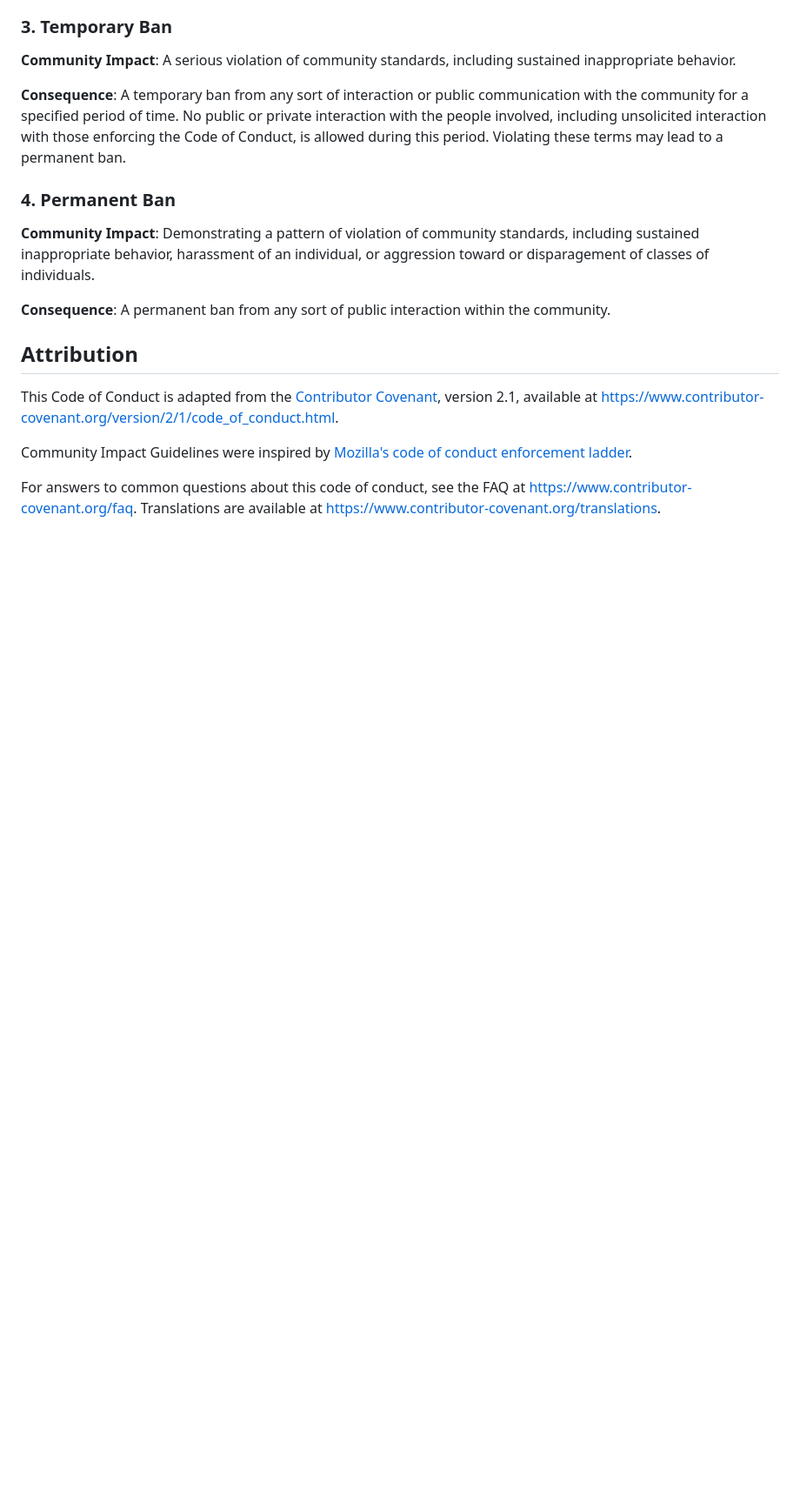
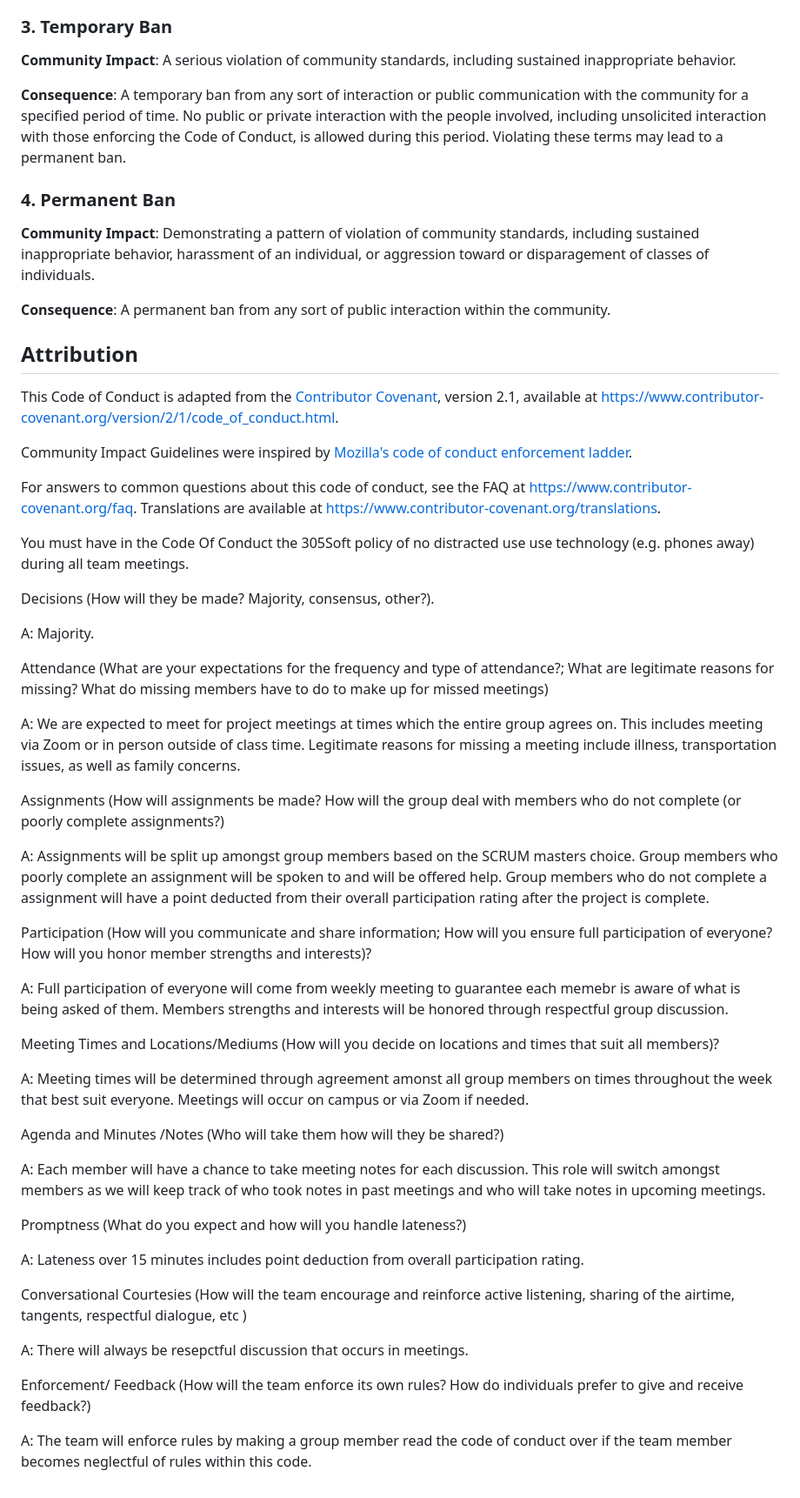
Before and after one commit to sydols/smartfuel, a Markdown page: docs/CONDUCT.md, the part around the change. Shown at 87% size. Rendered like a GitHub page; blank space fills up the shorter version.

Commit message:
Expand Code of Conduct with team meeting guidelines
Added detailed guidelines for team conduct, including meeting expectations, participation, and enforcement of rules.

```diff
--- a/docs/CONDUCT.md
+++ b/docs/CONDUCT.md
@@ -82,3 +82,41 @@ For answers to common questions about this code of conduct, see the FAQ at [http
 [Mozilla CoC]: https://github.com/mozilla/diversity
 [FAQ]: https://www.contributor-covenant.org/faq
 [translations]: https://www.contributor-covenant.org/translations
+
+You must have in the Code Of Conduct the 305Soft policy of no distracted use use technology (e.g. phones away) during all team meetings.
+
+Decisions (How will they be made? Majority, consensus, other?).
+
+A: Majority.
+
+Attendance (What are your expectations for the frequency and type of attendance?; What are legitimate reasons for missing? What do missing members have to do to make up for missed meetings)
+
+A: We are expected to meet for project meetings at times which the entire group agrees on. This includes meeting via Zoom or in person outside of class time. Legitimate reasons for missing a meeting include illness, transportation issues, as well as family concerns.
+
+Assignments (How will assignments be made? How will the group deal with members who do not complete (or poorly complete assignments?)
+
+A: Assignments will be split up amongst group members based on the SCRUM masters choice. Group members who poorly complete an assignment will be spoken to and will be offered help. Group members who do not complete a assignment will have a point deducted from their overall participation rating after the project is complete.
+
+Participation (How will you communicate and share information; How will you ensure full participation of everyone? How will you honor member strengths and interests)?
+
+A: Full participation of everyone will come from weekly meeting to guarantee each memebr is aware of what is being asked of them. Members strengths and interests will be honored through respectful group discussion.
+
+Meeting Times and Locations/Mediums (How will you decide on locations and times that suit all members)?
+
+A: Meeting times will be determined through agreement amonst all group members on times throughout the week that best suit everyone. Meetings will occur on campus or via Zoom if needed.
+
+Agenda and Minutes /Notes (Who will take them how will they be shared?)
+
+A: Each member will have a chance to take meeting notes for each discussion. This role will switch amongst members as we will keep track of who took notes in past meetings and who will take notes in upcoming meetings.
+
+Promptness (What do you expect and how will you handle lateness?)
+
+A: Lateness over 15 minutes includes point deduction from overall participation rating.
+
+Conversational Courtesies (How will the team encourage and reinforce active listening, sharing of the airtime, tangents, respectful dialogue, etc )
+
+A: There will always be resepctful discussion that occurs in meetings.
+
+Enforcement/ Feedback (How will the team enforce its own rules? How do individuals prefer to give and receive feedback?)
+
+A: The team will enforce rules by making a group member read the code of conduct over if the team member becomes neglectful of rules within this code.
```
